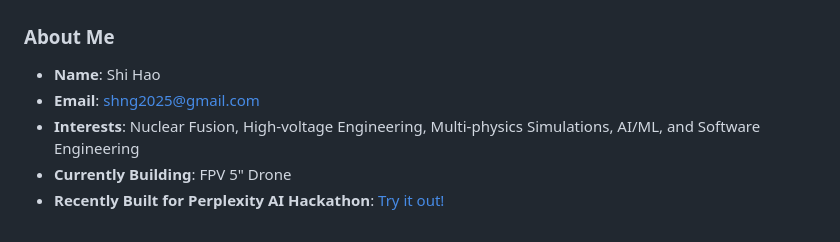
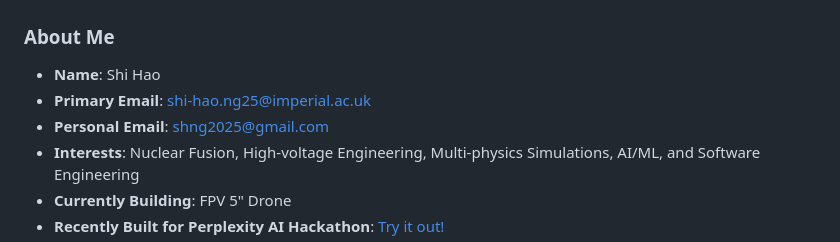
Before and after one commit to Ice-Citron/Ice-Citron, a Markdown page: README.md, the part around the change. Drawn GitHub-style.

Commit message:
Added school email

```diff
--- a/README.md
+++ b/README.md
@@ -14,7 +14,8 @@ My favourite YouTubers are thrite, Grian, WolfyPlayz and Ken (Clash Royale).
 
 ### About Me
 - **Name**: Shi Hao
-- **Email**: [shng2025@gmail.com](mailto:shng2025@gmail.com)
+- **Primary Email**: [shi-hao.ng25@imperial.ac.uk](mailto:shi-hao.ng25@imperial.ac.uk)
+- **Personal Email**: [shng2025@gmail.com](mailto:shng2025@gmail.com)
 - **Interests**: Nuclear Fusion, High-voltage Engineering, Multi-physics Simulations, AI/ML, and Software Engineering
 - **Currently Building**: FPV 5" Drone
 - **Recently Built for Perplexity AI Hackathon**: [Try it out!](https://perplexity-news-3aba4.web.app/)
```
